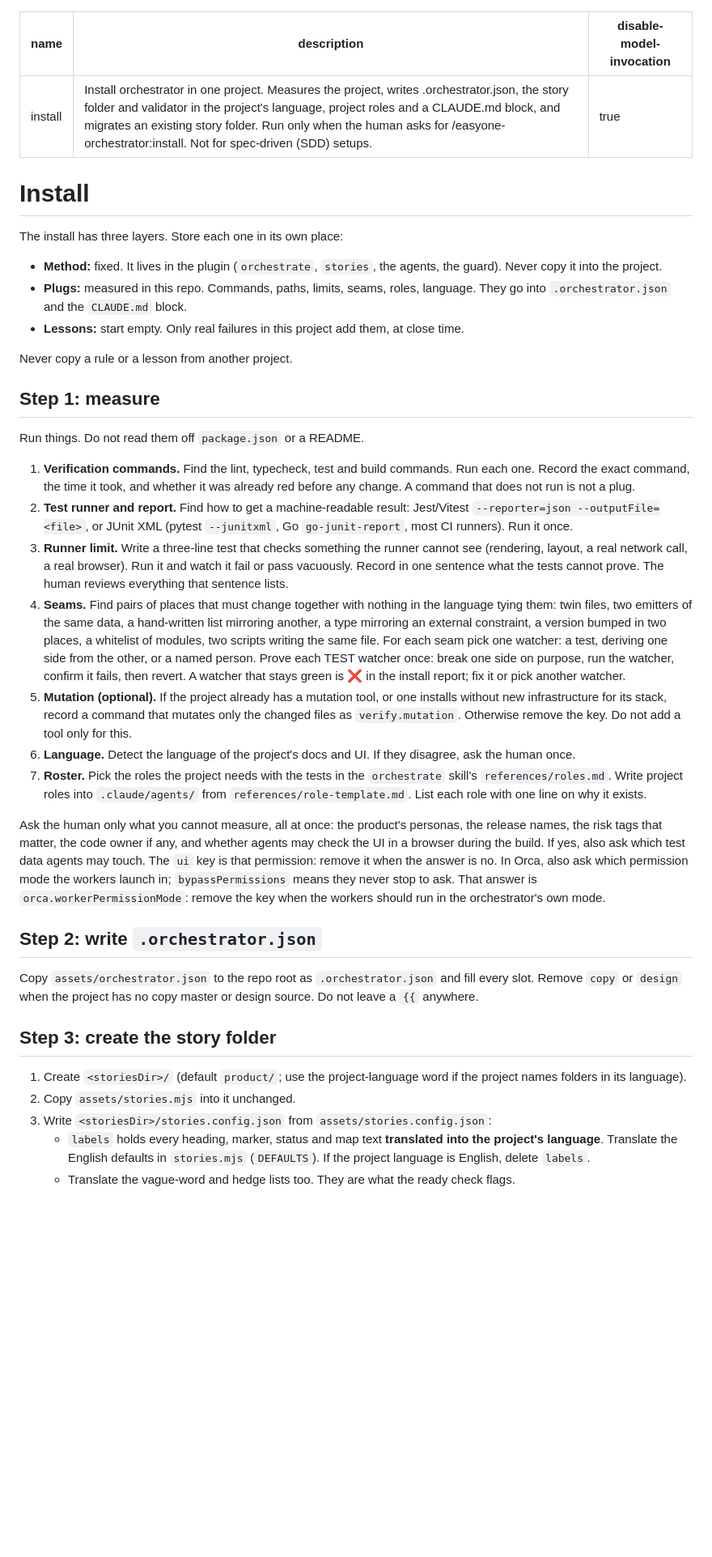
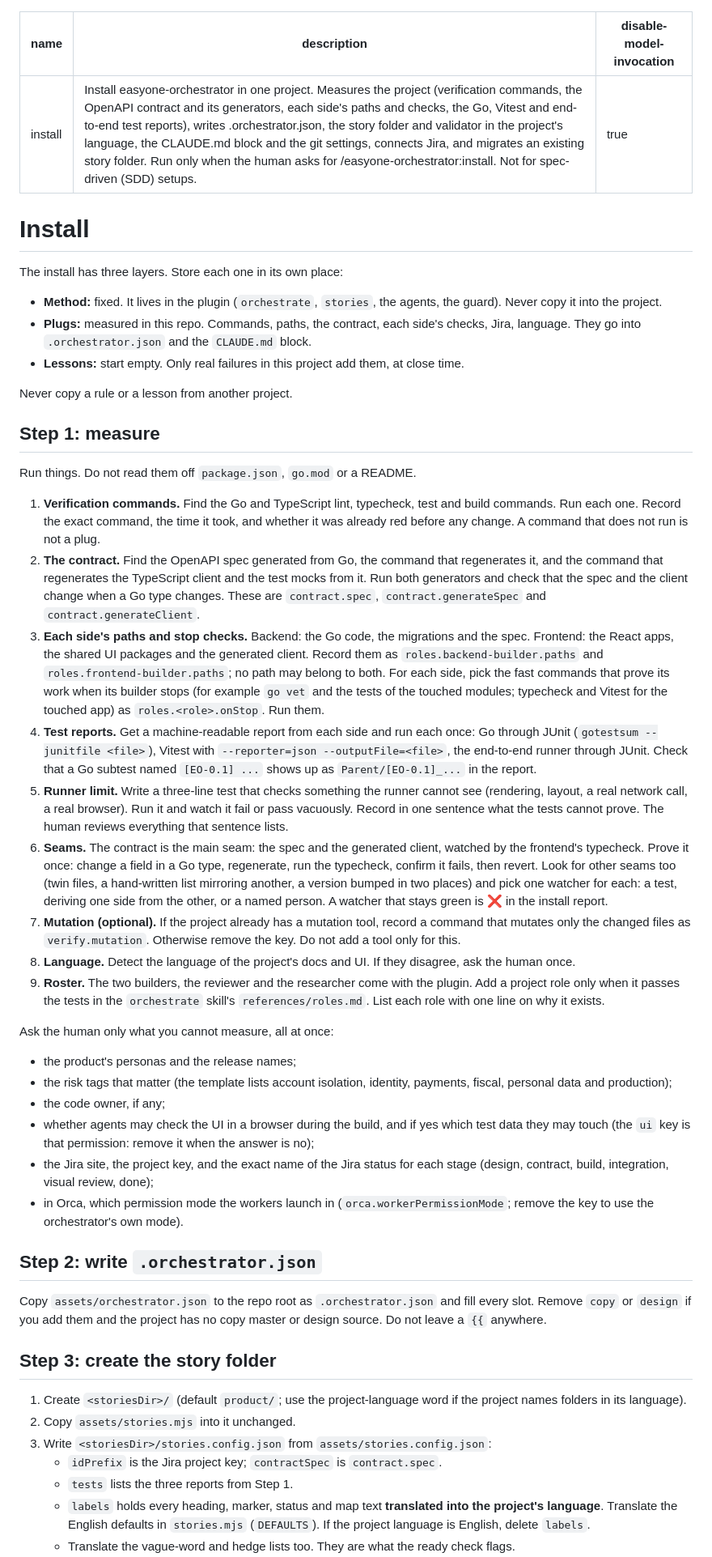
Before and after one commit to SergioHyliacom/Orquestador, a Markdown page: skills/install/SKILL.md, the part around one of its changes. Shown at 81% size. Rendered like a GitHub page; blank space fills up the shorter version.

Commit message:
Move git to Bitbucket and the install to the team setup
Branches are design/<ID>, story/<ID> and its -back and -front halves.
Pull requests and merges go through Bitbucket, and Jira hands out the
story IDs. The install measures the contract and its generators, each
side's paths and stop checks, and the Go, Vitest and end-to-end reports;
asks for the Jira project and statuses; keeps personal files out of git;
and disables the upstream plugin in the project so two guards never run.

Co-Authored-By: Claude Opus 5.5 <noreply@anthropic.com>

```diff
--- a/skills/install/SKILL.md
+++ b/skills/install/SKILL.md
@@ -1,6 +1,6 @@
 ---
 name: install
-description: Install orchestrator in one project. Measures the project, writes .orchestrator.json, the story folder and validator in the project's language, project roles and a CLAUDE.md block, and migrates an existing story folder. Run only when the human asks for /easyone-orchestrator:install. Not for spec-driven (SDD) setups.
+description: Install easyone-orchestrator in one project. Measures the project (verification commands, the OpenAPI contract and its generators, each side's paths and checks, the Go, Vitest and end-to-end test reports), writes .orchestrator.json, the story folder and validator in the project's language, the CLAUDE.md block and the git settings, connects Jira, and migrates an existing story folder. Run only when the human asks for /easyone-orchestrator:install. Not for spec-driven (SDD) setups.
 disable-model-invocation: true
 ---
 
@@ -9,33 +9,43 @@ disable-model-invocation: true
 The install has three layers. Store each one in its own place:
 
 - **Method:** fixed. It lives in the plugin (`orchestrate`, `stories`, the agents, the guard). Never copy it into the project.
-- **Plugs:** measured in this repo. Commands, paths, limits, seams, roles, language. They go into `.orchestrator.json` and the `CLAUDE.md` block.
+- **Plugs:** measured in this repo. Commands, paths, the contract, each side's checks, Jira, language. They go into `.orchestrator.json` and the `CLAUDE.md` block.
 - **Lessons:** start empty. Only real failures in this project add them, at close time.
 
 Never copy a rule or a lesson from another project.
 
 ## Step 1: measure
 
-Run things. Do not read them off `package.json` or a README.
+Run things. Do not read them off `package.json`, `go.mod` or a README.
 
-1. **Verification commands.** Find the lint, typecheck, test and build commands. Run each one. Record the exact command, the time it took, and whether it was already red before any change. A command that does not run is not a plug.
-2. **Test runner and report.** Find how to get a machine-readable result: Jest/Vitest `--reporter=json --outputFile=<file>`, or JUnit XML (pytest `--junitxml`, Go `go-junit-report`, most CI runners). Run it once.
-3. **Runner limit.** Write a three-line test that checks something the runner cannot see (rendering, layout, a real network call, a real browser). Run it and watch it fail or pass vacuously. Record in one sentence what the tests cannot prove. The human reviews everything that sentence lists.
-4. **Seams.** Find pairs of places that must change together with nothing in the language tying them: twin files, two emitters of the same data, a hand-written list mirroring another, a type mirroring an external constraint, a version bumped in two places, a whitelist of modules, two scripts writing the same file. For each seam pick one watcher: a test, deriving one side from the other, or a named person. Prove each TEST watcher once: break one side on purpose, run the watcher, confirm it fails, then revert. A watcher that stays green is ❌ in the install report; fix it or pick another watcher.
-5. **Mutation (optional).** If the project already has a mutation tool, or one installs without new infrastructure for its stack, record a command that mutates only the changed files as `verify.mutation`. Otherwise remove the key. Do not add a tool only for this.
-6. **Language.** Detect the language of the project's docs and UI. If they disagree, ask the human once.
-7. **Roster.** Pick the roles the project needs with the tests in the `orchestrate` skill's `references/roles.md`. Write project roles into `.claude/agents/` from `references/role-template.md`. List each role with one line on why it exists.
+1. **Verification commands.** Find the Go and TypeScript lint, typecheck, test and build commands. Run each one. Record the exact command, the time it took, and whether it was already red before any change. A command that does not run is not a plug.
+2. **The contract.** Find the OpenAPI spec generated from Go, the command that regenerates it, and the command that regenerates the TypeScript client and the test mocks from it. Run both generators and check that the spec and the client change when a Go type changes. These are `contract.spec`, `contract.generateSpec` and `contract.generateClient`.
+3. **Each side's paths and stop checks.** Backend: the Go code, the migrations and the spec. Frontend: the React apps, the shared UI packages and the generated client. Record them as `roles.backend-builder.paths` and `roles.frontend-builder.paths`; no path may belong to both. For each side, pick the fast commands that prove its work when its builder stops (for example `go vet` and the tests of the touched modules; typecheck and Vitest for the touched app) as `roles.<role>.onStop`. Run them.
+4. **Test reports.** Get a machine-readable report from each side and run each once: Go through JUnit (`gotestsum --junitfile <file>`), Vitest with `--reporter=json --outputFile=<file>`, the end-to-end runner through JUnit. Check that a Go subtest named `[EO-0.1] ...` shows up as `Parent/[EO-0.1]_...` in the report.
+5. **Runner limit.** Write a three-line test that checks something the runner cannot see (rendering, layout, a real network call, a real browser). Run it and watch it fail or pass vacuously. Record in one sentence what the tests cannot prove. The human reviews everything that sentence lists.
+6. **Seams.** The contract is the main seam: the spec and the generated client, watched by the frontend's typecheck. Prove it once: change a field in a Go type, regenerate, run the typecheck, confirm it fails, then revert. Look for other seams too (twin files, a hand-written list mirroring another, a version bumped in two places) and pick one watcher for each: a test, deriving one side from the other, or a named person. A watcher that stays green is ❌ in the install report.
+7. **Mutation (optional).** If the project already has a mutation tool, record a command that mutates only the changed files as `verify.mutation`. Otherwise remove the key. Do not add a tool only for this.
+8. **Language.** Detect the language of the project's docs and UI. If they disagree, ask the human once.
+9. **Roster.** The two builders, the reviewer and the researcher come with the plugin. Add a project role only when it passes the tests in the `orchestrate` skill's `references/roles.md`. List each role with one line on why it exists.
 
-Ask the human only what you cannot measure, all at once: the product's personas, the release names, the risk tags that matter, the code owner if any, and whether agents may check the UI in a browser during the build. If yes, also ask which test data agents may touch. The `ui` key is that permission: remove it when the answer is no. In Orca, also ask which permission mode the workers launch in; `bypassPermissions` means they never stop to ask. That answer is `orca.workerPermissionMode`: remove the key when the workers should run in the orchestrator's own mode.
+Ask the human only what you cannot measure, all at once:
+- the product's personas and the release names;
+- the risk tags that matter (the template lists account isolation, identity, payments, fiscal, personal data and production);
+- the code owner, if any;
+- whether agents may check the UI in a browser during the build, and if yes which test data they may touch (the `ui` key is that permission: remove it when the answer is no);
+- the Jira site, the project key, and the exact name of the Jira status for each stage (design, contract, build, integration, visual review, done);
+- in Orca, which permission mode the workers launch in (`orca.workerPermissionMode`; remove the key to use the orchestrator's own mode).
 
 ## Step 2: write `.orchestrator.json`
 
-Copy `assets/orchestrator.json` to the repo root as `.orchestrator.json` and fill every slot. Remove `copy` or `design` when the project has no copy master or design source. Do not leave a `{{` anywhere.
+Copy `assets/orchestrator.json` to the repo root as `.orchestrator.json` and fill every slot. Remove `copy` or `design` if you add them and the project has no copy master or design source. Do not leave a `{{` anywhere.
 
 ## Step 3: create the story folder
 
 1. Create `<storiesDir>/` (default `product/`; use the project-language word if the project names folders in its language).
 2. Copy `assets/stories.mjs` into it unchanged.
 3. Write `<storiesDir>/stories.config.json` from `assets/stories.config.json`:
+   - `idPrefix` is the Jira project key; `contractSpec` is `contract.spec`.
+   - `tests` lists the three reports from Step 1.
    - `labels` holds every heading, marker, status and map text **translated into the project's language**. Translate the English defaults in `stories.mjs` (`DEFAULTS`). If the project language is English, delete `labels`.
    - Translate the vague-word and hedge lists too. They are what the ready check flags.
```
Also changed, not shown: other parts of skills/install/SKILL.md (+12 -10 lines), 2 other files.
